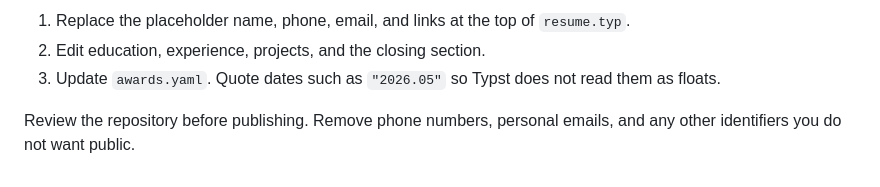
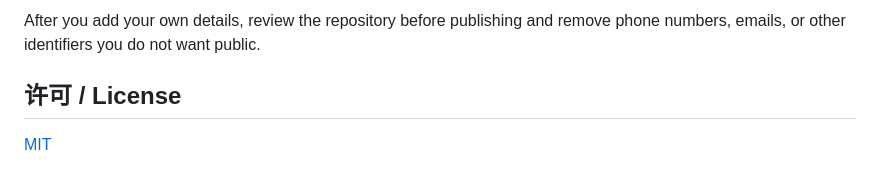
Before and after one commit to JasperStonnne/typst-resume-template, a Markdown page: README.md, the part around one of its changes. Drawn GitHub-style.

```diff
--- a/README.md
+++ b/README.md
@@ -37,6 +32,6 @@ No `img/` directory is included. The sample icon row uses Nerd Font glyphs only.
 
-1. Replace the placeholder name, phone, email, and links at the top of `resume.typ`.
-2. Edit education, experience, projects, and the closing section.
-3. Update `awards.yaml`. Quote dates such as `"2026.05"` so Typst does not read them as floats.
+After you add your own details, review the repository before publishing and remove phone numbers, emails, or other identifiers you do not want public.
 
-Review the repository before publishing. Remove phone numbers, personal emails, and any other identifiers you do not want public.
+## 许可 / License
+
+[MIT](LICENSE)
```
Also changed, not shown: other parts of README.md (+15 -20 lines), preview/page1.png (added), preview/page2.png (added).
